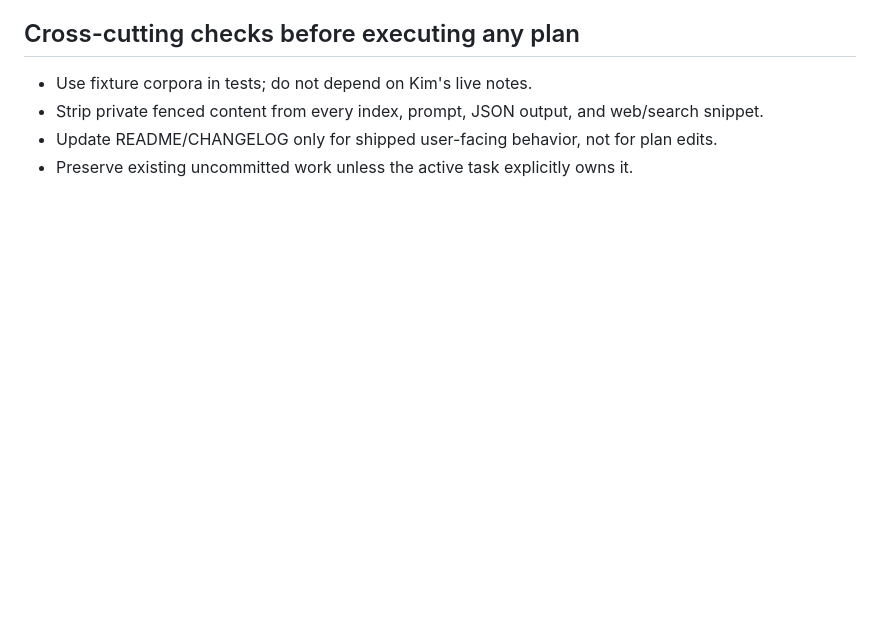
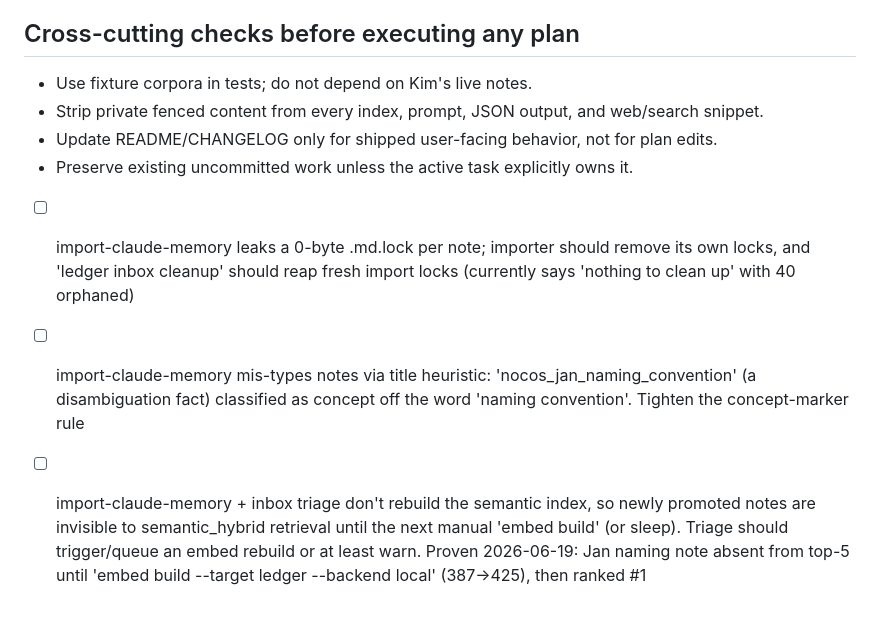
Before and after one commit to damsleth/cognitive-ledger, a Markdown page: .plans/TODO.md, the part around the change. Rendered like a GitHub page; blank space fills up the shorter version.

```diff
--- a/.plans/TODO.md
+++ b/.plans/TODO.md
@@ -70,3 +70,6 @@ All deferred follow-ups also done in `bd70d3c` + `9e5bcce`:
 - Strip private fenced content from every index, prompt, JSON output, and web/search snippet.
 - Update README/CHANGELOG only for shipped user-facing behavior, not for plan edits.
 - Preserve existing uncommitted work unless the active task explicitly owns it.
+- [ ] import-claude-memory leaks a 0-byte <note>.md.lock per note; importer should remove its own locks, and 'ledger inbox cleanup' should reap fresh import locks (currently says 'nothing to clean up' with 40 orphaned)
+- [ ] import-claude-memory mis-types notes via title heuristic: 'nocos_jan_naming_convention' (a disambiguation fact) classified as concept off the word 'naming convention'. Tighten the concept-marker rule
+- [ ] import-claude-memory + inbox triage don't rebuild the semantic index, so newly promoted notes are invisible to semantic_hybrid retrieval until the next manual 'embed build' (or sleep). Triage should trigger/queue an embed rebuild or at least warn. Proven 2026-06-19: Jan naming note absent from top-5 until 'embed build --target ledger --backend local' (387->425), then ranked #1
```
Also changed, not shown: AGENTS.md (+46 -0 lines).
